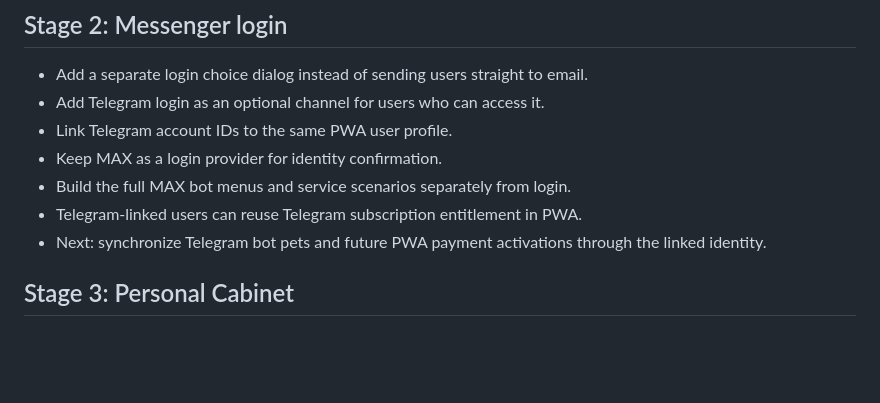
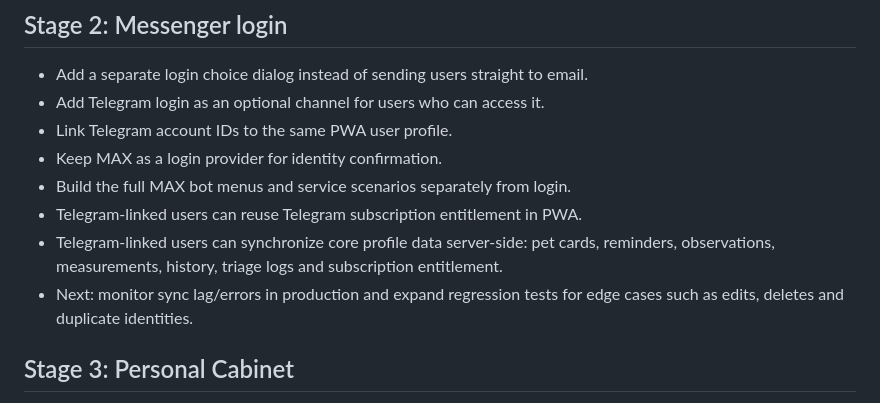
Before and after one commit to Pivotemnoe/PWAtemichevVet, a Markdown page: docs/ROADMAP.md, the part around the change. Rendered like a GitHub page; blank space fills up the shorter version.

```diff
--- a/docs/ROADMAP.md
+++ b/docs/ROADMAP.md
@@ -16,7 +16,8 @@
 - Keep MAX as a login provider for identity confirmation.
 - Build the full MAX bot menus and service scenarios separately from login.
 - Telegram-linked users can reuse Telegram subscription entitlement in PWA.
-- Next: synchronize Telegram bot pets and future PWA payment activations through the linked identity.
+- Telegram-linked users can synchronize core profile data server-side: pet cards, reminders, observations, measurements, history, triage logs and subscription entitlement.
+- Next: monitor sync lag/errors in production and expand regression tests for edge cases such as edits, deletes and duplicate identities.
 
 ## Stage 3: Personal Cabinet
 
```
Also changed, not shown: README.md (+3 -1 lines), docs/SECURITY_PRIVACY.md (+3 -1 lines).
